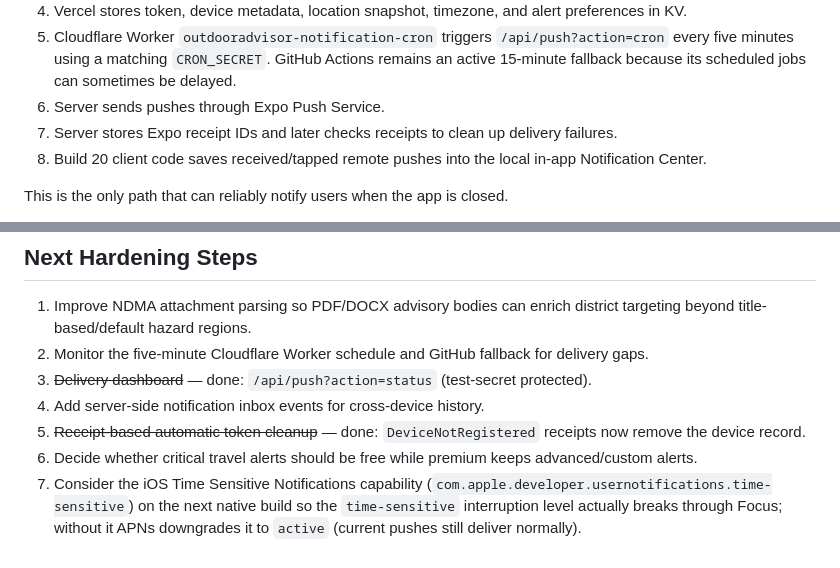
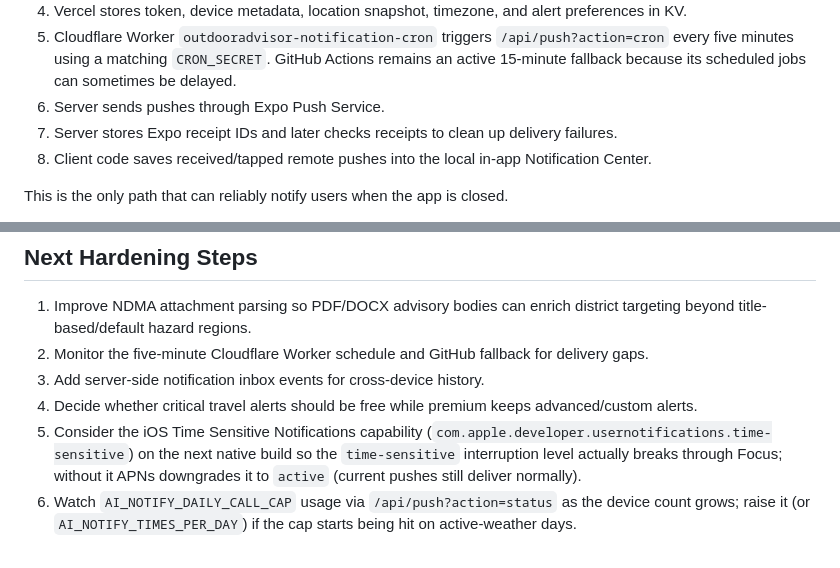
Before and after one commit to ahmadadnanone-hue/OutdoorAdvisor, a Markdown page: NOTIFICATION_ARCHITECTURE.md, 2 parts joined by grey strips. Rendered like a GitHub page.

Commit message:
docs: clean up notification docs after AI-copy rollout
Remove stale hardening items now shipped, drop an outdated build-number
reference, split the dense alert-engine line into base pipeline + AI-copy
layer, and note the Gemini copy layer in CLAUDE.md's tech-stack table.

Co-Authored-By: Claude Fable 5 <noreply@anthropic.com>

```diff
--- a/NOTIFICATION_ARCHITECTURE.md
+++ b/NOTIFICATION_ARCHITECTURE.md
@@ -63,7 +63,7 @@ The production path is:
 5. Cloudflare Worker `outdooradvisor-notification-cron` triggers `/api/push?action=cron` every five minutes using a matching `CRON_SECRET`. GitHub Actions remains an active 15-minute fallback because its scheduled jobs can sometimes be delayed.
 6. Server sends pushes through Expo Push Service.
 7. Server stores Expo receipt IDs and later checks receipts to clean up delivery failures.
-8. Build 20 client code saves received/tapped remote pushes into the local in-app Notification Center.
+8. Client code saves received/tapped remote pushes into the local in-app Notification Center.
 
 This is the only path that can reliably notify users when the app is closed.
 
@@ -186,8 +186,7 @@ Do not manually trigger the production cron merely to test summary copy: it can
 
 1. Improve NDMA attachment parsing so PDF/DOCX advisory bodies can enrich district targeting beyond title-based/default hazard regions.
 2. Monitor the five-minute Cloudflare Worker schedule and GitHub fallback for delivery gaps.
-3. ~~Delivery dashboard~~ — done: `/api/push?action=status` (test-secret protected).
-4. Add server-side notification inbox events for cross-device history.
-5. ~~Receipt-based automatic token cleanup~~ — done: `DeviceNotRegistered` receipts now remove the device record.
-6. Decide whether critical travel alerts should be free while premium keeps advanced/custom alerts.
-7. Consider the iOS Time Sensitive Notifications capability (`com.apple.developer.usernotifications.time-sensitive`) on the next native build so the `time-sensitive` interruption level actually breaks through Focus; without it APNs downgrades it to `active` (current pushes still deliver normally).
+3. Add server-side notification inbox events for cross-device history.
+4. Decide whether critical travel alerts should be free while premium keeps advanced/custom alerts.
+5. Consider the iOS Time Sensitive Notifications capability (`com.apple.developer.usernotifications.time-sensitive`) on the next native build so the `time-sensitive` interruption level actually breaks through Focus; without it APNs downgrades it to `active` (current pushes still deliver normally).
+6. Watch `AI_NOTIFY_DAILY_CALL_CAP` usage via `/api/push?action=status` as the device count grows; raise it (or `AI_NOTIFY_TIMES_PER_DAY`) if the cap starts being hit on active-weather days.
```
Also changed, not shown: AGENTS.md (+2 -1 lines), CLAUDE.md (+1 -1 lines).
